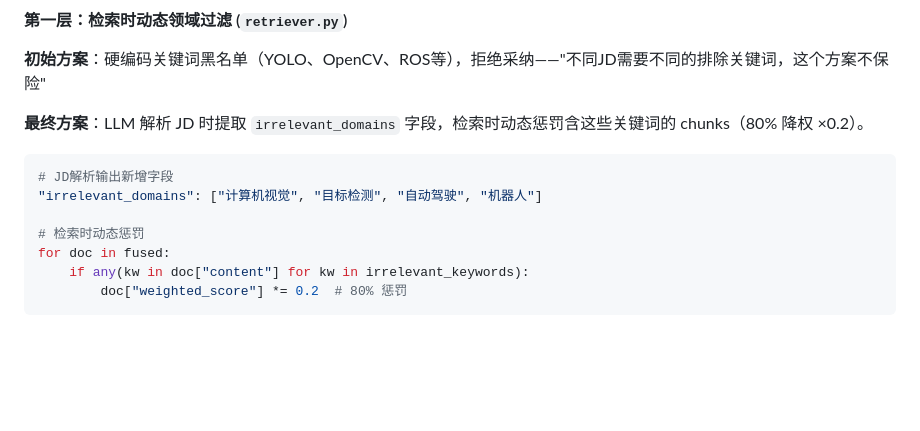
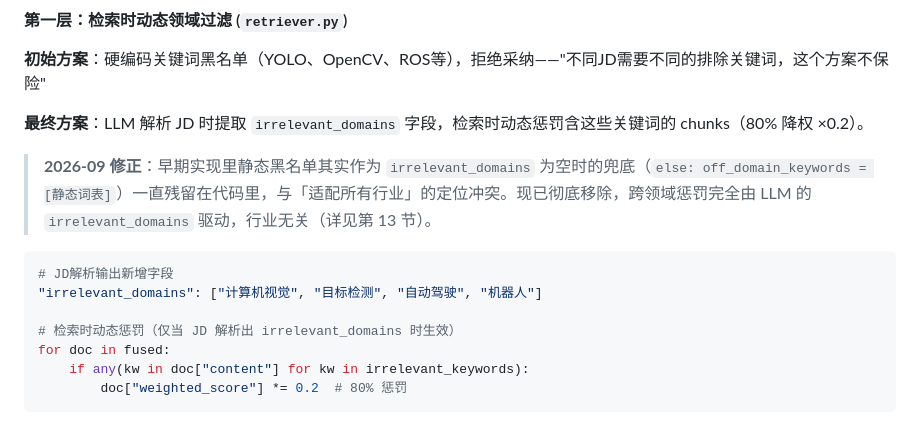
Before and after one commit to maruijixiansheng/career-kb, a Markdown page: docs/问题追溯与技术方案.md, the part around one of its changes. GitHub-like rendering; blank space fills up the shorter version.

````diff
--- a/docs/问题追溯与技术方案.md
+++ b/docs/问题追溯与技术方案.md
@@ -307,11 +307,13 @@ BGE-M3 的语义空间里，"AI应用开发"和"计算机视觉"距离很近—
 
 **最终方案**：LLM 解析 JD 时提取 `irrelevant_domains` 字段，检索时动态惩罚含这些关键词的 chunks（80% 降权 ×0.2）。
 
+> **2026-09 修正**：早期实现里静态黑名单其实作为 `irrelevant_domains` 为空时的兜底（`else: off_domain_keywords = [静态词表]`）一直残留在代码里，与「适配所有行业」的定位冲突。现已彻底移除，跨领域惩罚完全由 LLM 的 `irrelevant_domains` 驱动，行业无关（详见第 13 节）。
+
 ```python
 # JD解析输出新增字段
 "irrelevant_domains": ["计算机视觉", "目标检测", "自动驾驶", "机器人"]
 
-# 检索时动态惩罚
+# 检索时动态惩罚（仅当 JD 解析出 irrelevant_domains 时生效）
 for doc in fused:
     if any(kw in doc["content"] for kw in irrelevant_keywords):
         doc["weighted_score"] *= 0.2  # 80% 惩罚
````
Also changed, not shown: other parts of docs/问题追溯与技术方案.md (+39 -0 lines), docs/技术栈文档.md (+3 -2 lines).
